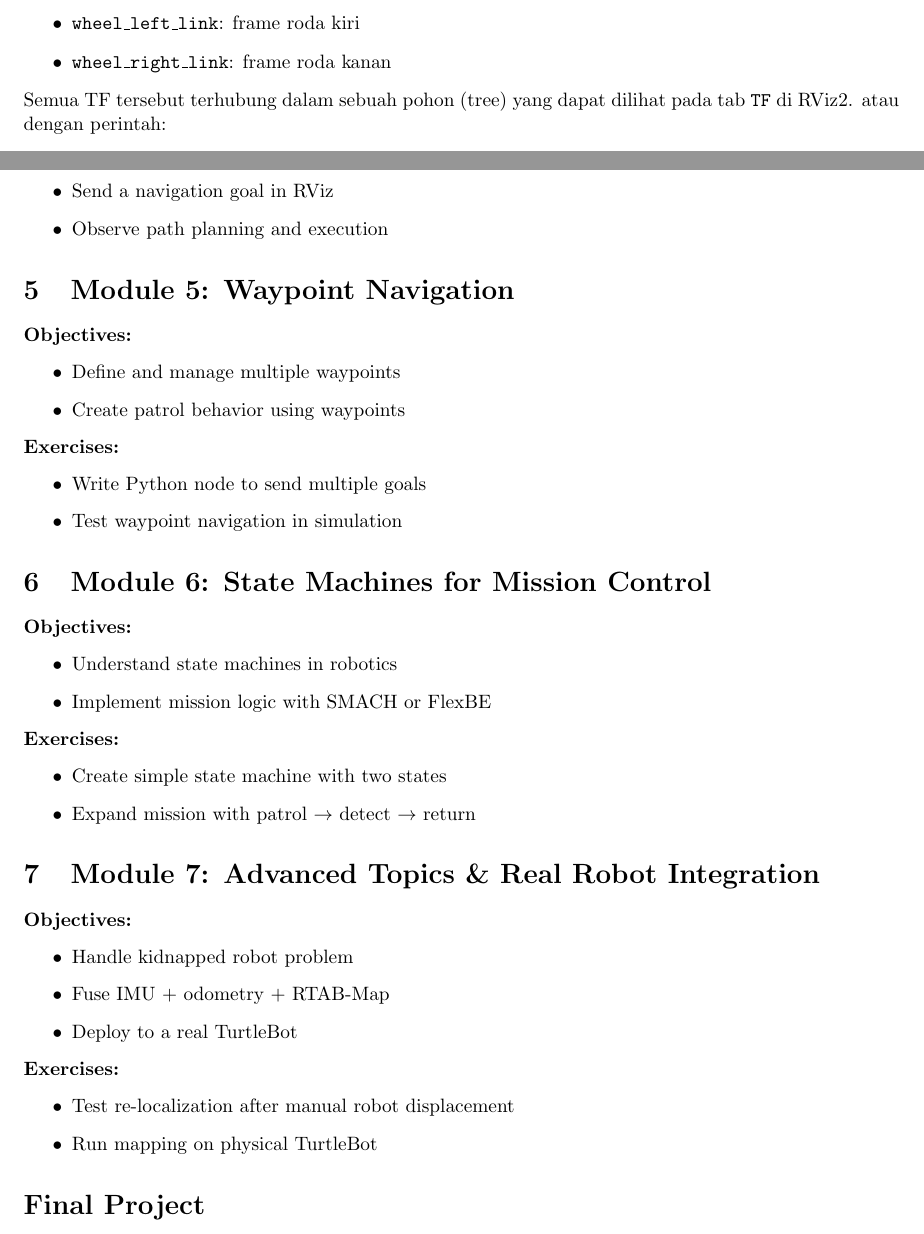
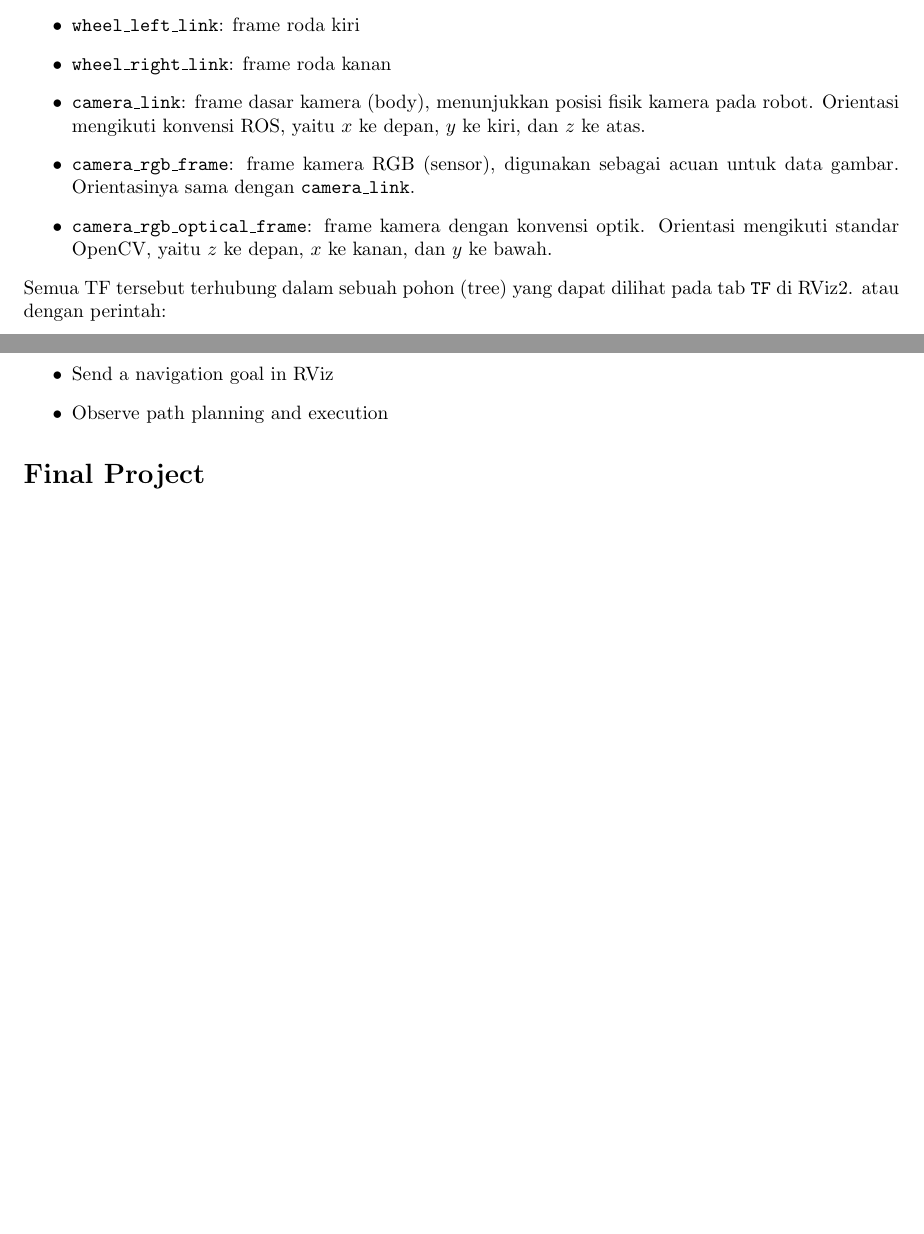
Before and after one commit to azzamwildan462/pelatihan-tf2025, a LaTeX document (src/docs/module.tex): two parts of pages 2 and 4 of 4, joined at a grey line, cut so that both start at the same text, the shorter picture padded with empty space. Compiled offline with pdfLaTeX.

Commit message:
update: module 1

```diff
--- a/src/docs/module.tex
+++ b/src/docs/module.tex
@@ -66,6 +66,9 @@ Pada sidebar ditunjukkan TF yang dimiliki robot:
   \item \texttt{base\_scan}: frame laser scan
   \item \texttt{wheel\_left\_link}: frame roda kiri
   \item \texttt{wheel\_right\_link}: frame roda kanan
+  \item \texttt{camera\_link}: frame dasar kamera (body), menunjukkan posisi fisik kamera pada robot. Orientasi mengikuti konvensi ROS, yaitu $x$ ke depan, $y$ ke kiri, dan $z$ ke atas.
+  \item \texttt{camera\_rgb\_frame}: frame kamera RGB (sensor), digunakan sebagai acuan untuk data gambar. Orientasinya sama dengan \texttt{camera\_link}.
+  \item \texttt{camera\_rgb\_optical\_frame}: frame kamera dengan konvensi optik. Orientasi mengikuti standar OpenCV, yaitu $z$ ke depan, $x$ ke kanan, dan $y$ ke bawah.
 \end{itemize}
 Semua TF tersebut terhubung dalam sebuah pohon (tree) yang dapat dilihat pada tab \texttt{TF} di RViz2. atau dengan perintah:
 \begin{verbatim}
@@ -122,46 +125,6 @@ Perintah ini akan menghasilkan file \texttt{frames.pdf} yang menunjukkan struktu
   \item Observe path planning and execution
 \end{itemize}
 
-% Module 5
-\section{Module 5: Waypoint Navigation}
-\textbf{Objectives:}
-\begin{itemize}
-  \item Define and manage multiple waypoints
-  \item Create patrol behavior using waypoints
-\end{itemize}
-\textbf{Exercises:}
-\begin{itemize}
-  \item Write Python node to send multiple goals
-  \item Test waypoint navigation in simulation
-\end{itemize}
-
-% Module 6
-\section{Module 6: State Machines for Mission Control}
-\textbf{Objectives:}
-\begin{itemize}
-  \item Understand state machines in robotics
-  \item Implement mission logic with SMACH or FlexBE
-\end{itemize}
-\textbf{Exercises:}
-\begin{itemize}
-  \item Create simple state machine with two states
-  \item Expand mission with patrol $\rightarrow$ detect $\rightarrow$ return
-\end{itemize}
-
-% Module 7
-\section{Module 7: Advanced Topics \& Real Robot Integration}
-\textbf{Objectives:}
-\begin{itemize}
-  \item Handle kidnapped robot problem
-  \item Fuse IMU + odometry + RTAB-Map
-  \item Deploy to a real TurtleBot
-\end{itemize}
-\textbf{Exercises:}
-\begin{itemize}
-  \item Test re-localization after manual robot displacement
-  \item Run mapping on physical TurtleBot
-\end{itemize}
-
 % Final Project
 \section*{Final Project}
 Students implement a complete mission-based program:
```
Also changed, not shown: src/docs/frames_2025-09-22_15.54.41.pdf (added), src/docs/module.pdf, src/docs/tf_tree.png, src/docs/module.tex (2 more changed lines), 1 other file.
